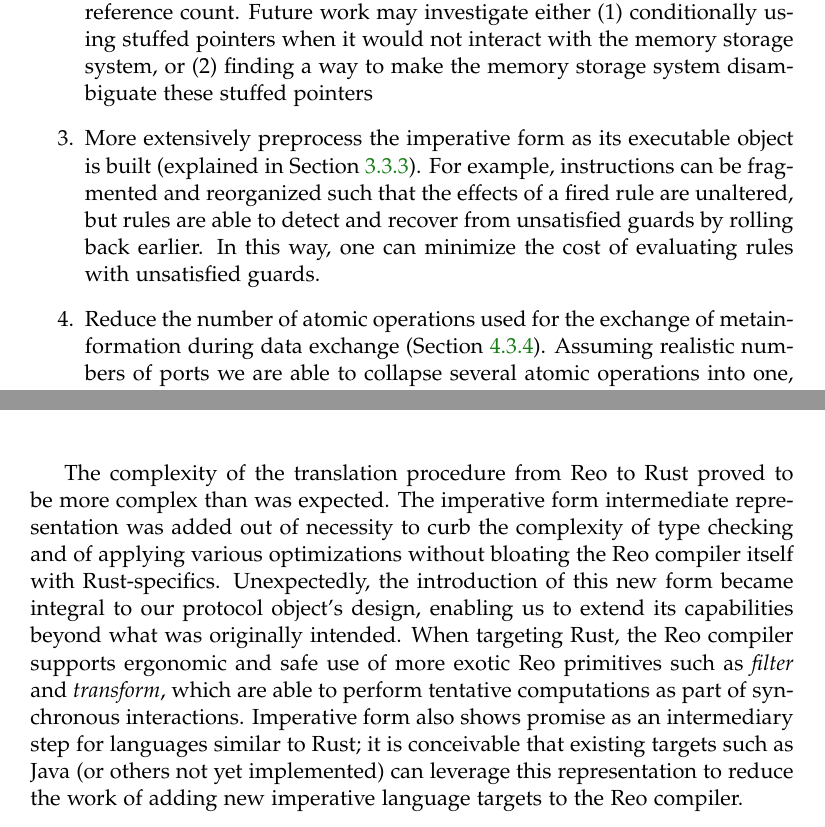
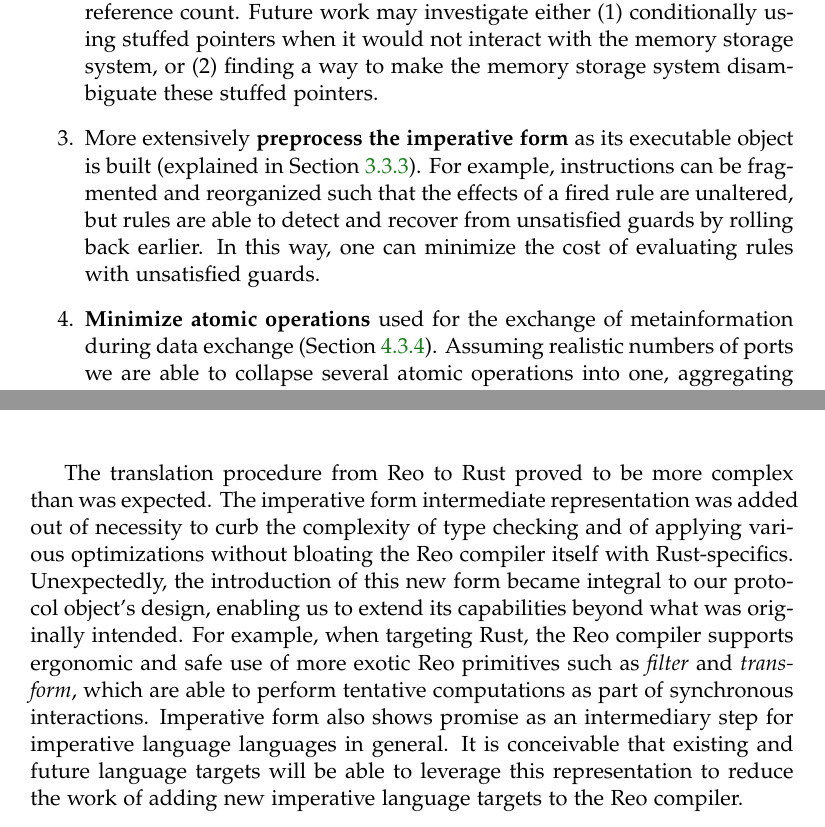
Before and after one commit to sirkibsirkib/msc_latex, a LaTeX thesis (main.tex, which reads parts/reflection/discussion.tex): two parts of pages 114 and 117 of 124, joined at a grey line, cut so that both start at the same text. Compiled offline with pdfLaTeX.

Commit message:
hyphen tasticc

```diff
--- a/parts/reflection/discussion.tex
+++ b/parts/reflection/discussion.tex
@@ -35,8 +36,8 @@ Section~\ref{sec:behavior_implementation} discusses various optimizations of Reo
 
-	\item Remove indirection inside Reo-rs when representing values smaller than the pointer-size, by `stuffing' the value inside the pointer field. This optimization has complex interactions with the memory storage system described in Section~\ref{sec:memory_cells}, which uses pointers as keys to look up a value's reference count. Future work may investigate either (1) conditionally using stuffed pointers when it would not interact with the memory storage system, or (2) finding a way to make the memory storage system disambiguate these stuffed pointers
+	\item Remove indirection inside Reo-rs when representing values smaller than the pointer-size, by \textbf{`stuffing'} the value inside the pointer field. This optimization has complex interactions with the memory storage system described in Section~\ref{sec:memory_cells}, which uses pointers as keys to look up a value's reference count. Future work may investigate either (1) conditionally using stuffed pointers when it would not interact with the memory storage system, or (2) finding a way to make the memory storage system disambiguate these stuffed pointers.
 
 
-	\item More extensively preprocess the imperative form as its executable object is built (explained in Section~\ref{sec:translation_phase_2}). For example, instructions can be fragmented and reorganized such that the effects of a fired rule are unaltered, but rules are able to detect and recover from unsatisfied guards by rolling back earlier. In this way, one can minimize the cost of evaluating rules with unsatisfied guards.
+	\item More extensively \textbf{preprocess the imperative form} as its executable object is built (explained in Section~\ref{sec:translation_phase_2}). For example, instructions can be fragmented and reorganized such that the effects of a fired rule are unaltered, but rules are able to detect and recover from unsatisfied guards by rolling back earlier. In this way, one can minimize the cost of evaluating rules with unsatisfied guards.
 
-	\item Reduce the number of atomic operations used for the exchange of metainformation during data exchange (Section~\ref{sec:data_exchange}). Assuming realistic numbers of ports we are able to collapse several atomic operations into one, aggregating distinct operations by using modulo arithmetic. For example, we are able to increment two (logical) numbers using a single atomic counter by adding $1 + 2^{32}$. In this fashion, the \textit{move} and \textit{countdown} variables may be unified to reduce lock contention and further increase performance and parallelism.
+	\item \textbf{Minimize atomic operations} used for the exchange of metainformation during data exchange (Section~\ref{sec:data_exchange}). Assuming realistic numbers of ports we are able to collapse several atomic operations into one, aggregating distinct operations by using modulo arithmetic. For example, we are able to increment two (logical) numbers using a single atomic counter by adding $1 + 2^{32}$. In this fashion, the \textit{move} and \textit{countdown} variables may be unified to reduce lock contention and further increase performance and parallelism.
 
@@ -59,5 +61,5 @@ By the nature of Reo, correctness of a protocol object's behavior was always par
 Rust's affine type system was instrumental in our design of static governors, which allow a programmer to verify that their components do not threaten the liveness of the system at large. This is done almost entirely at compile time, catching errors as early as possible, and minimizing runtime overhead. Our design demonstrates how an affine type system is able to communicate powerful correctness guarantees across an API boundary. In our case, we are able to embed a complex requirement `the component does not perform a port action that contradicts the specification of a stateful protocol' into terms the compiler can understand and enforce: the program type checks. Users are provided with a means to opt into tasking their Rust compiler with performing this check, effectively allowing them to extend its verification capabilities with little more than an added library dependency.
 
 
-The complexity of the translation procedure from Reo to Rust
-proved to be more complex than was expected. The imperative form intermediate representation was added out of necessity to curb the complexity of type checking and of applying various optimizations without bloating the Reo compiler itself with Rust-specifics. Unexpectedly, the introduction of this new form became integral to our protocol object's design, enabling us to extend its capabilities beyond what was originally intended. When targeting Rust, the Reo compiler supports ergonomic and safe use of more exotic Reo primitives such as \textit{filter} and \textit{transform}, which are able to perform tentative computations as part of synchronous interactions. Imperative form also shows promise as an intermediary step for languages similar to Rust; it is conceivable that existing targets such as Java (or others not yet implemented) can leverage this representation to reduce the work of adding new imperative language targets to the Reo compiler.
+The translation procedure from Reo to Rust
+proved to be more complex than was expected. The imperative form intermediate representation was added out of necessity to curb the complexity of type checking and of applying various optimizations without bloating the Reo compiler itself with Rust-specifics. Unexpectedly, the introduction of this new form became integral to our protocol object's design, enabling us to extend its capabilities beyond what was originally intended. For example, when targeting Rust, the Reo compiler supports ergonomic and safe use of more exotic Reo primitives such as \textit{filter} and \textit{transform}, which are able to perform tentative computations as part of synchronous interactions. Imperative form also shows promise as an intermediary step for imperative language languages in general. It is conceivable that existing and future language targets will be able to leverage this representation to reduce the work of adding new imperative language targets to the Reo compiler.
```
Also changed, not shown: parts/contributions/protocol_translation.tex (+1 -1 lines), main.pdf, parts/reflection/discussion.tex (8 more changed lines).
